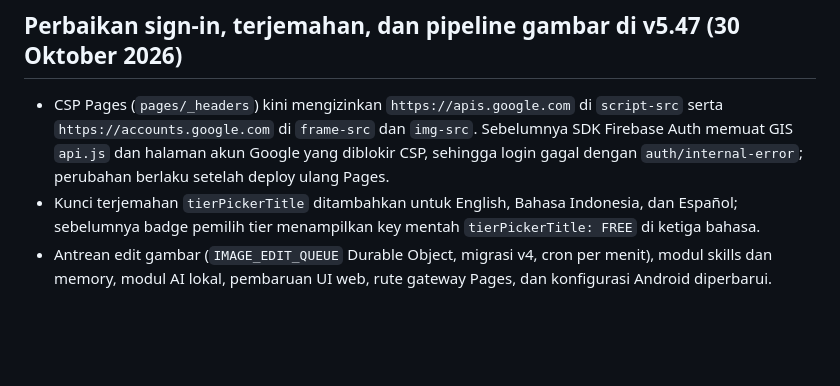
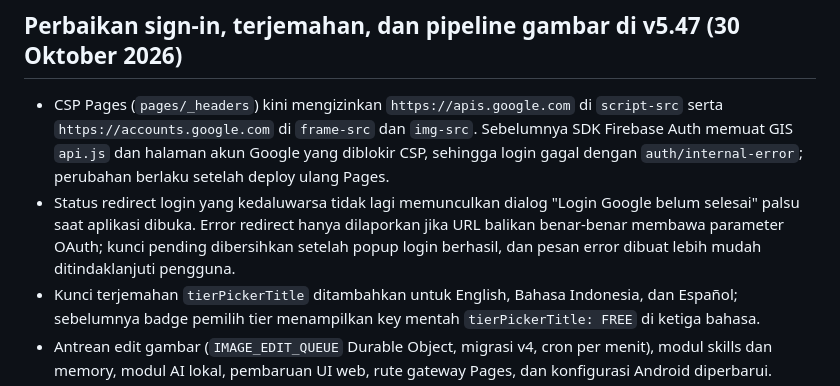
Before and after one commit to firmansyahazharikuy6-spec/My-AI-main, a Markdown page: CHANGELOG.md, the part around the change. Rendered like a GitHub page; blank space fills up the shorter version.

Commit message:
Document stale redirect sign-in error fix in changelog

```diff
--- a/CHANGELOG.md
+++ b/CHANGELOG.md
@@ -16,6 +16,7 @@ Riwayat ini dipindahkan dari README lama dan dipertahankan sebagai arsip. Isi di
 ## Perbaikan sign-in, terjemahan, dan pipeline gambar di v5.47 (30 Oktober 2026)
 
 - CSP Pages (`pages/_headers`) kini mengizinkan `https://apis.google.com` di `script-src` serta `https://accounts.google.com` di `frame-src` dan `img-src`. Sebelumnya SDK Firebase Auth memuat GIS `api.js` dan halaman akun Google yang diblokir CSP, sehingga login gagal dengan `auth/internal-error`; perubahan berlaku setelah deploy ulang Pages.
+- Status redirect login yang kedaluwarsa tidak lagi memunculkan dialog "Login Google belum selesai" palsu saat aplikasi dibuka. Error redirect hanya dilaporkan jika URL balikan benar-benar membawa parameter OAuth; kunci pending dibersihkan setelah popup login berhasil, dan pesan error dibuat lebih mudah ditindaklanjuti pengguna.
 - Kunci terjemahan `tierPickerTitle` ditambahkan untuk English, Bahasa Indonesia, dan Español; sebelumnya badge pemilih tier menampilkan key mentah `tierPickerTitle: FREE` di ketiga bahasa.
 - Antrean edit gambar (`IMAGE_EDIT_QUEUE` Durable Object, migrasi v4, cron per menit), modul skills dan memory, modul AI lokal, pembaruan UI web, rute gateway Pages, dan konfigurasi Android diperbarui.
 - Worker `myai-v3-free-api` dan situs Pages `myai-v3-firmansyah` disebarkan ulang dengan perubahan ini; CI GitHub hijau, audit browser pada situs live bersih (konsol tanpa error, guest chat end-to-end berhasil), dan situs terpasang sebagai PWA.
```
